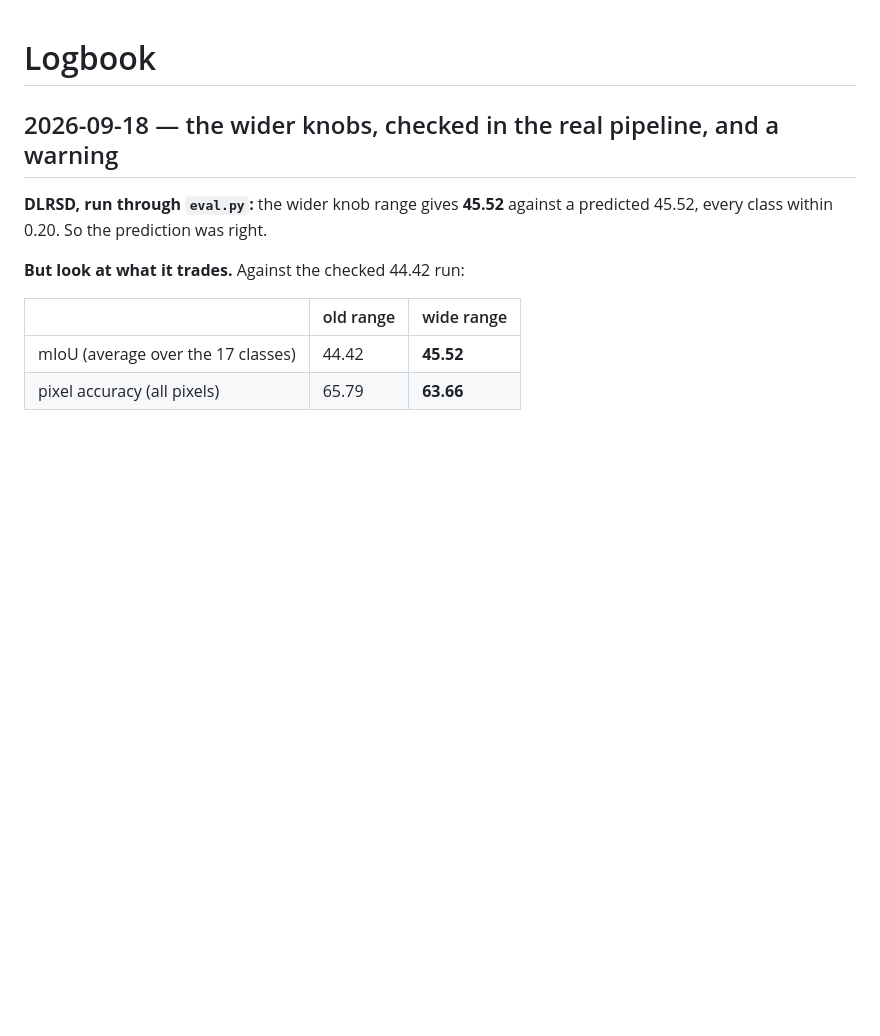
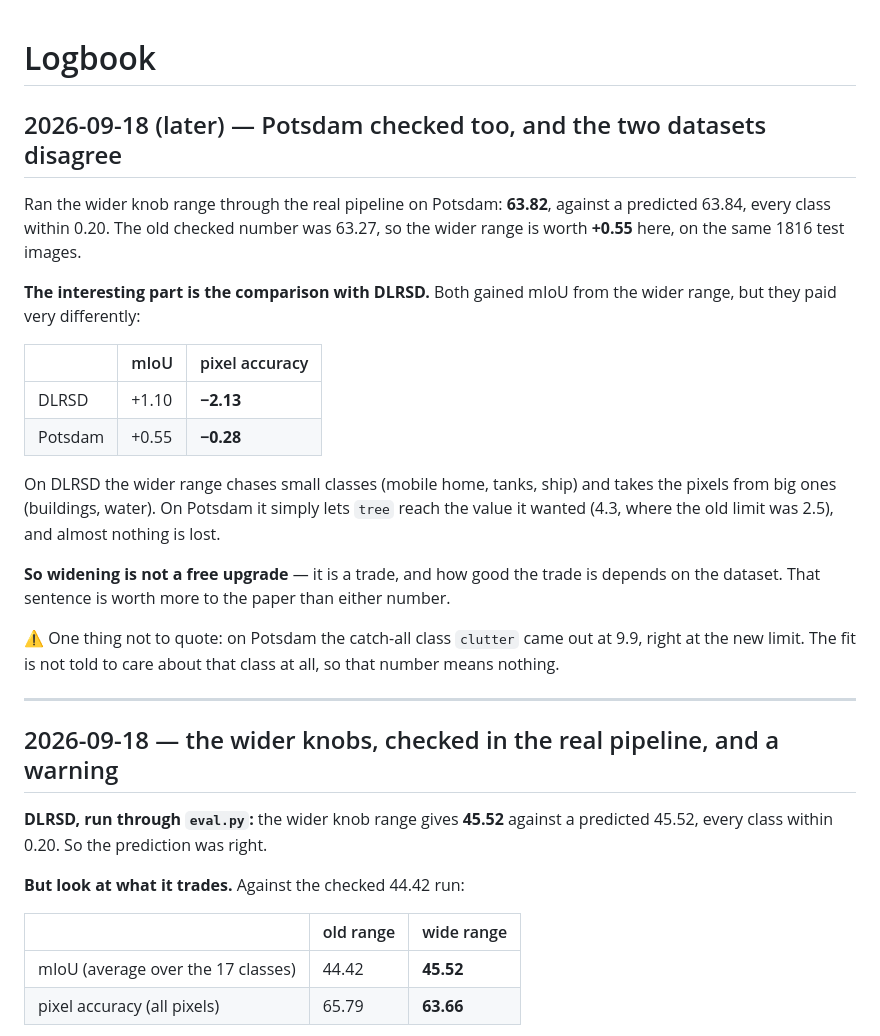
Before and after one commit to FasterThanAi/FreeTraining-OVSS, a Markdown page: LOGBOOK.md, the part around the change. GitHub-like rendering; blank space fills up the shorter version.

```diff
--- a/LOGBOOK.md
+++ b/LOGBOOK.md
@@ -1,4 +1,31 @@
 # Logbook
+
+## 2026-09-18 (later) — Potsdam checked too, and the two datasets disagree
+
+Ran the wider knob range through the real pipeline on Potsdam: **63.82**, against a predicted
+63.84, every class within 0.20. The old checked number was 63.27, so the wider range is worth
+**+0.55** here, on the same 1816 test images.
+
+**The interesting part is the comparison with DLRSD.** Both gained mIoU from the wider range,
+but they paid very differently:
+
+| | mIoU | pixel accuracy |
+|---|---|---|
+| DLRSD | +1.10 | **−2.13** |
+| Potsdam | +0.55 | **−0.28** |
+
+On DLRSD the wider range chases small classes (mobile home, tanks, ship) and takes the pixels
+from big ones (buildings, water). On Potsdam it simply lets `tree` reach the value it wanted
+(4.3, where the old limit was 2.5), and almost nothing is lost.
+
+**So widening is not a free upgrade** — it is a trade, and how good the trade is depends on
+the dataset. That sentence is worth more to the paper than either number.
+
+⚠️ One thing not to quote: on Potsdam the catch-all class `clutter` came out at 9.9, right at
+the new limit. The fit is not told to care about that class at all, so that number means
+nothing.
+
+---
 
 ## 2026-09-18 — the wider knobs, checked in the real pipeline, and a warning
 
```
Also changed, not shown: ARGMAX_SCALING_RESULTS.md (+36 -0 lines), CLAUDE.md (+6 -1 lines).
